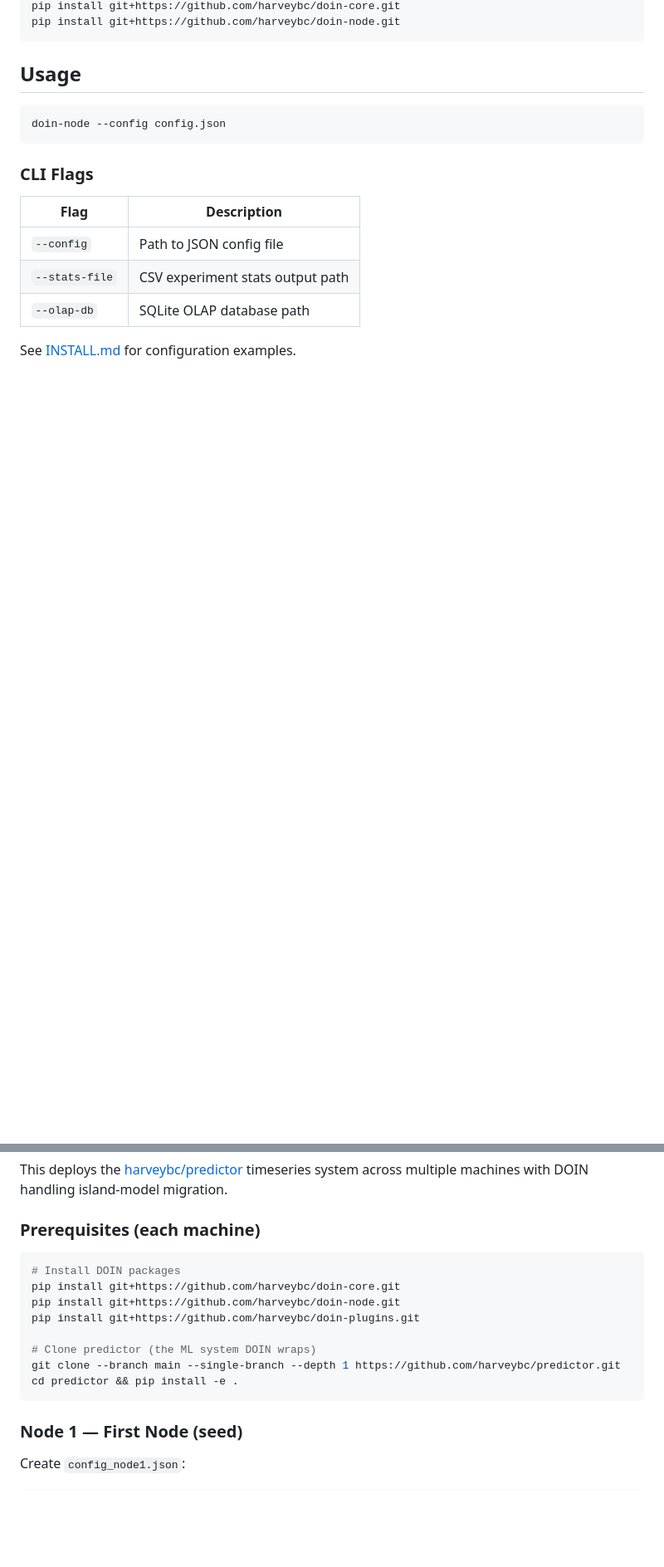
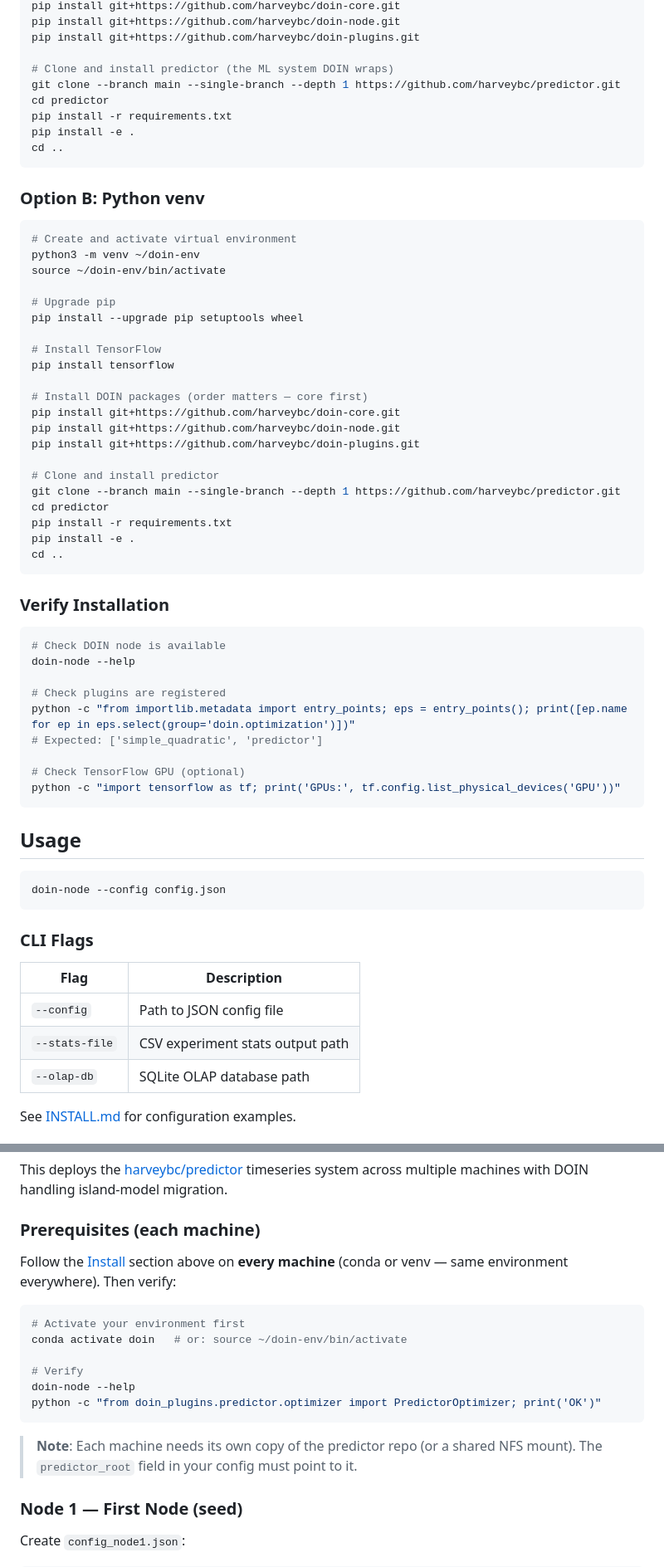
Before and after one commit to harveybc/doin-node, a Markdown page: README.md, 2 parts joined by grey strips. Shown at 83% size. Rendered like a GitHub page; blank space fills up the shorter version.

````diff
--- a/README.md
+++ b/README.md
@@ -50,5 +96,53 @@ Visit [doin.network](https://doin.network) for the full overview.
 pip install git+https://github.com/harveybc/doin-core.git
 pip install git+https://github.com/harveybc/doin-node.git
+pip install git+https://github.com/harveybc/doin-plugins.git
+
+# Clone and install predictor (the ML system DOIN wraps)
+git clone --branch main --single-branch --depth 1 https://github.com/harveybc/predictor.git
+cd predictor
+pip install -r requirements.txt
+pip install -e .
+cd ..
+```
+
+### Option B: Python venv
+
+```bash
+# Create and activate virtual environment
+python3 -m venv ~/doin-env
+source ~/doin-env/bin/activate
+
+# Upgrade pip
+pip install --upgrade pip setuptools wheel
+
+# Install TensorFlow
+pip install tensorflow
+
+# Install DOIN packages (order matters — core first)
+pip install git+https://github.com/harveybc/doin-core.git
+pip install git+https://github.com/harveybc/doin-node.git
+pip install git+https://github.com/harveybc/doin-plugins.git
+
+# Clone and install predictor
+git clone --branch main --single-branch --depth 1 https://github.com/harveybc/predictor.git
+cd predictor
+pip install -r requirements.txt
+pip install -e .
+cd ..
+```
+
+### Verify Installation
+
+```bash
+# Check DOIN node is available
+doin-node --help
+
+# Check plugins are registered
+python -c "from importlib.metadata import entry_points; eps = entry_points(); print([ep.name for ep in eps.select(group='doin.optimization')])"
+# Expected: ['simple_quadratic', 'predictor']
+
+# Check TensorFlow GPU (optional)
+python -c "import tensorflow as tf; print('GPUs:', tf.config.list_physical_devices('GPU'))"
 ```
 
 ## Usage
@@ -97,16 +191,19 @@ This deploys the [harveybc/predictor](https://github.com/harveybc/predictor) tim
 
 ### Prerequisites (each machine)
 
+Follow the [Install](#install) section above on **every machine** (conda or venv — same environment everywhere). Then verify:
+
 ```bash
-# Install DOIN packages
-pip install git+https://github.com/harveybc/doin-core.git
-pip install git+https://github.com/harveybc/doin-node.git
-pip install git+https://github.com/harveybc/doin-plugins.git
+# Activate your environment first
+conda activate doin   # or: source ~/doin-env/bin/activate
 
-# Clone predictor (the ML system DOIN wraps)
-git clone --branch main --single-branch --depth 1 https://github.com/harveybc/predictor.git
-cd predictor && pip install -e .
+# Verify
+doin-node --help
+python -c "from doin_plugins.predictor.optimizer import PredictorOptimizer; print('OK')"
 ```
+
+> **Note**: Each machine needs its own copy of the predictor repo (or a shared
+> NFS mount). The `predictor_root` field in your config must point to it.
 
 ### Node 1 — First Node (seed)
 
````
Also changed, not shown: other parts of README.md (+46 -0 lines).
